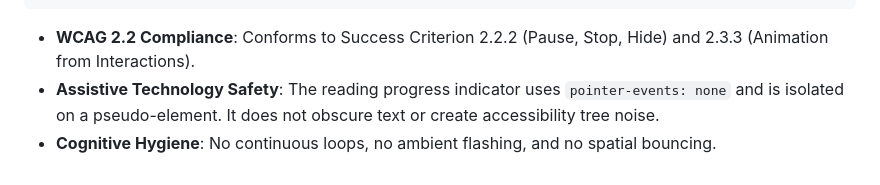
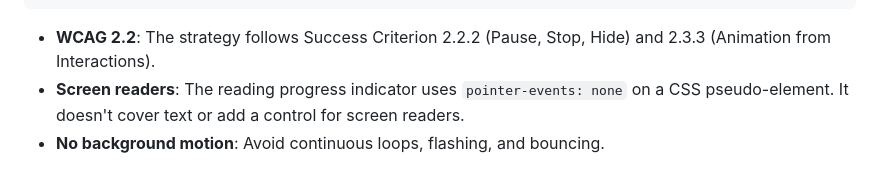
Before and after one commit to Builder106/wesscijo, a Markdown page: MOTION-STRATEGY.md, the part around one of its changes. GitHub-like rendering.

````diff
--- a/MOTION-STRATEGY.md
+++ b/MOTION-STRATEGY.md
@@ -88,6 +91,6 @@ All motion rules are strictly governed by the following reduced-motion contract:
 }
 ```
 
-- **WCAG 2.2 Compliance**: Conforms to Success Criterion 2.2.2 (Pause, Stop, Hide) and 2.3.3 (Animation from Interactions).
-- **Assistive Technology Safety**: The reading progress indicator uses `pointer-events: none` and is isolated on a pseudo-element. It does not obscure text or create accessibility tree noise.
-- **Cognitive Hygiene**: No continuous loops, no ambient flashing, and no spatial bouncing.
+- **WCAG 2.2**: The strategy follows Success Criterion 2.2.2 (Pause, Stop, Hide) and 2.3.3 (Animation from Interactions).
+- **Screen readers**: The reading progress indicator uses `pointer-events: none` on a CSS pseudo-element. It doesn't cover text or add a control for screen readers.
+- **No background motion**: Avoid continuous loops, flashing, and bouncing.
````
Also changed, not shown: other parts of MOTION-STRATEGY.md (+41 -38 lines).
